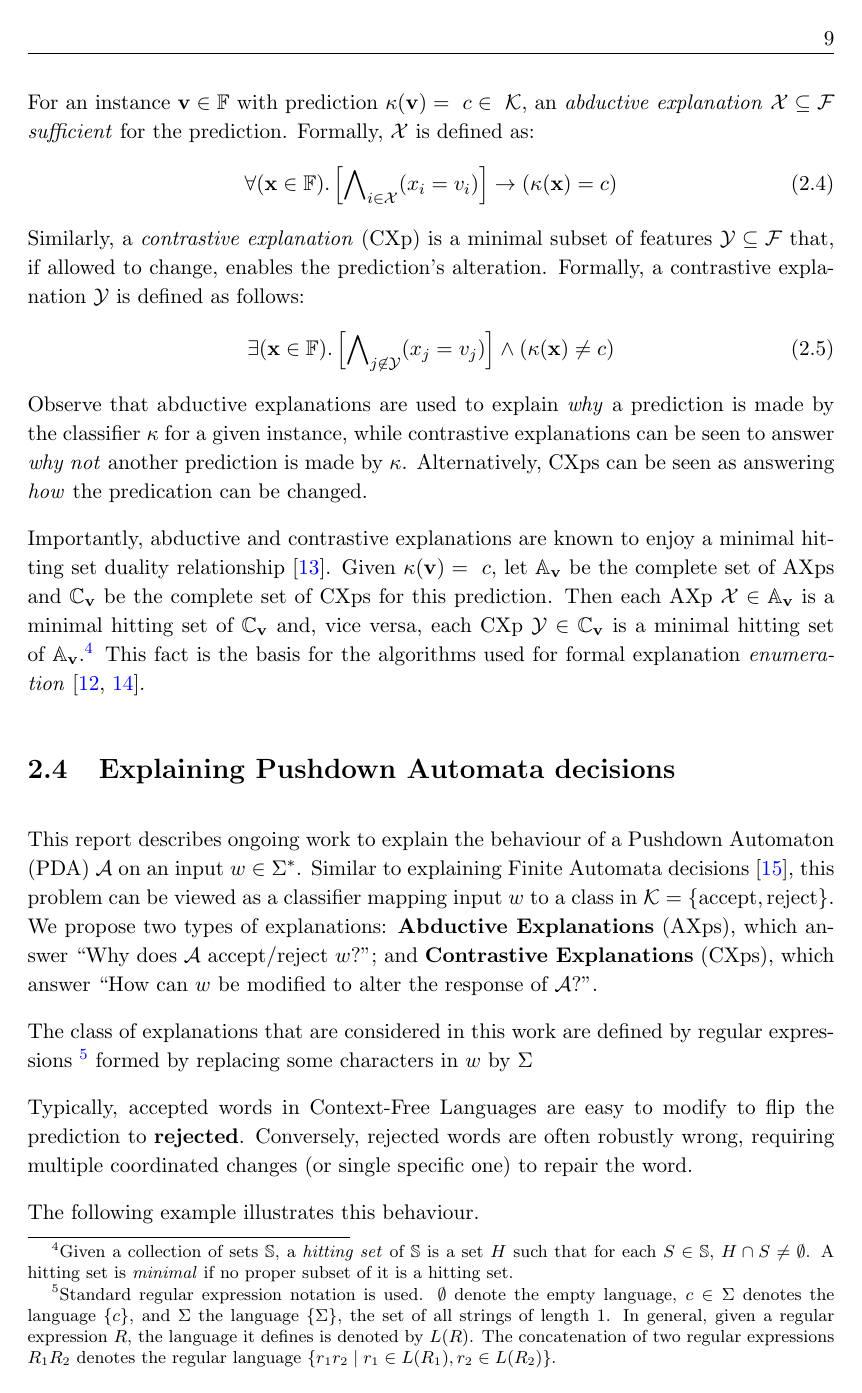
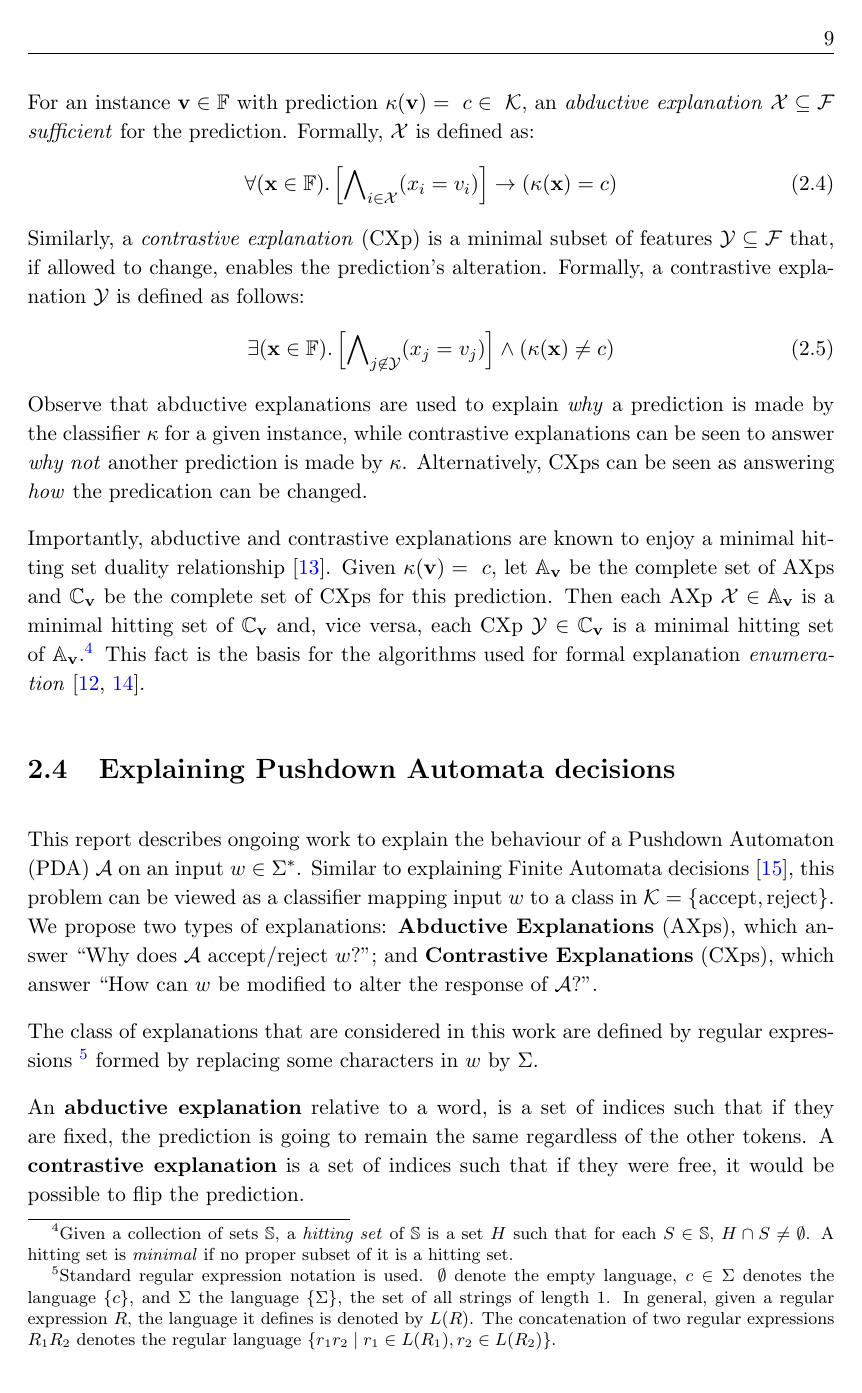
Before and after one commit to JaimeCuartas/SeminarProgressReview, a LaTeX thesis (Thesis.tex, which reads Chapters/Chapter2.tex): page 12 of 19. Compiled offline with pdfLaTeX.

Commit message:
adding informal definition of AXp/CXp

```diff
--- a/Chapters/Chapter2.tex
+++ b/Chapters/Chapter2.tex
@@ -556,7 +556,17 @@ regular language $\{ r_1 r_2 \mid r_1 \in L(R_1), r_2 \in L(R_2)\}$.
 }
 %
 formed by replacing
-some characters in $w$ by $\Sigma$
+some characters in $w$ by $\Sigma$.
+
+An \textbf{abductive explanation} relative to a word,
+is a set of indices such that
+if they are fixed, the prediction is going to remain
+the same regardless of the other tokens.
+%
+A \textbf{contrastive explanation}
+is a set of indices such that
+if they were free, it would be possible to flip the
+prediction.
 
 Typically, accepted words in Context-Free Languages
 are easy to modify to flip the prediction to \textbf{rejected}.
```
Also changed, not shown: Chapters/Chapter2.tex (8 more changed lines), 2 other files.
